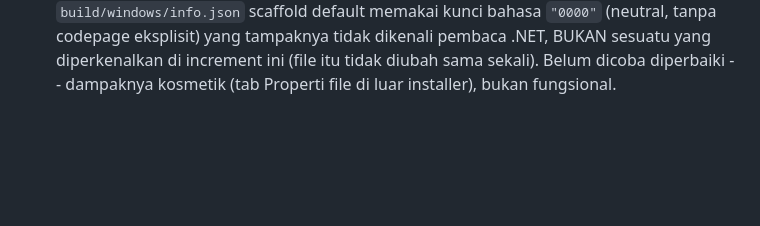
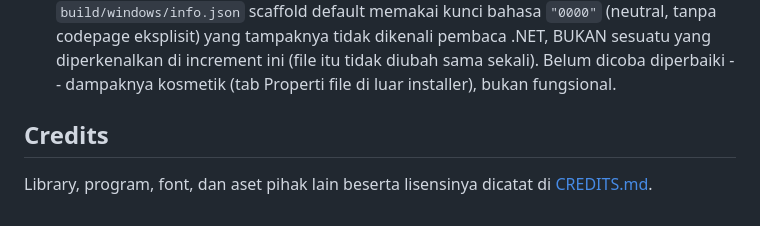
Before and after one commit to haritsAchmad/latex-studio, a Markdown page: README.md, the part around the change. GitHub-like rendering; blank space fills up the shorter version.

Commit message:
docs: add CREDITS.md for third-party libraries, programs and assets
Co-Authored-By: Claude Opus 5.5 <noreply@anthropic.com>

```diff
--- a/README.md
+++ b/README.md
@@ -172,3 +172,7 @@ biar pun belum ada huruf setelah `\`.
   ini (file itu tidak diubah sama sekali). Belum dicoba diperbaiki --
   dampaknya kosmetik (tab Properti file di luar installer), bukan
   fungsional.
+
+## Credits
+
+Library, program, font, dan aset pihak lain beserta lisensinya dicatat di [CREDITS.md](CREDITS.md).
```
Also changed, not shown: CREDITS.md (added, +50 -0 lines).
